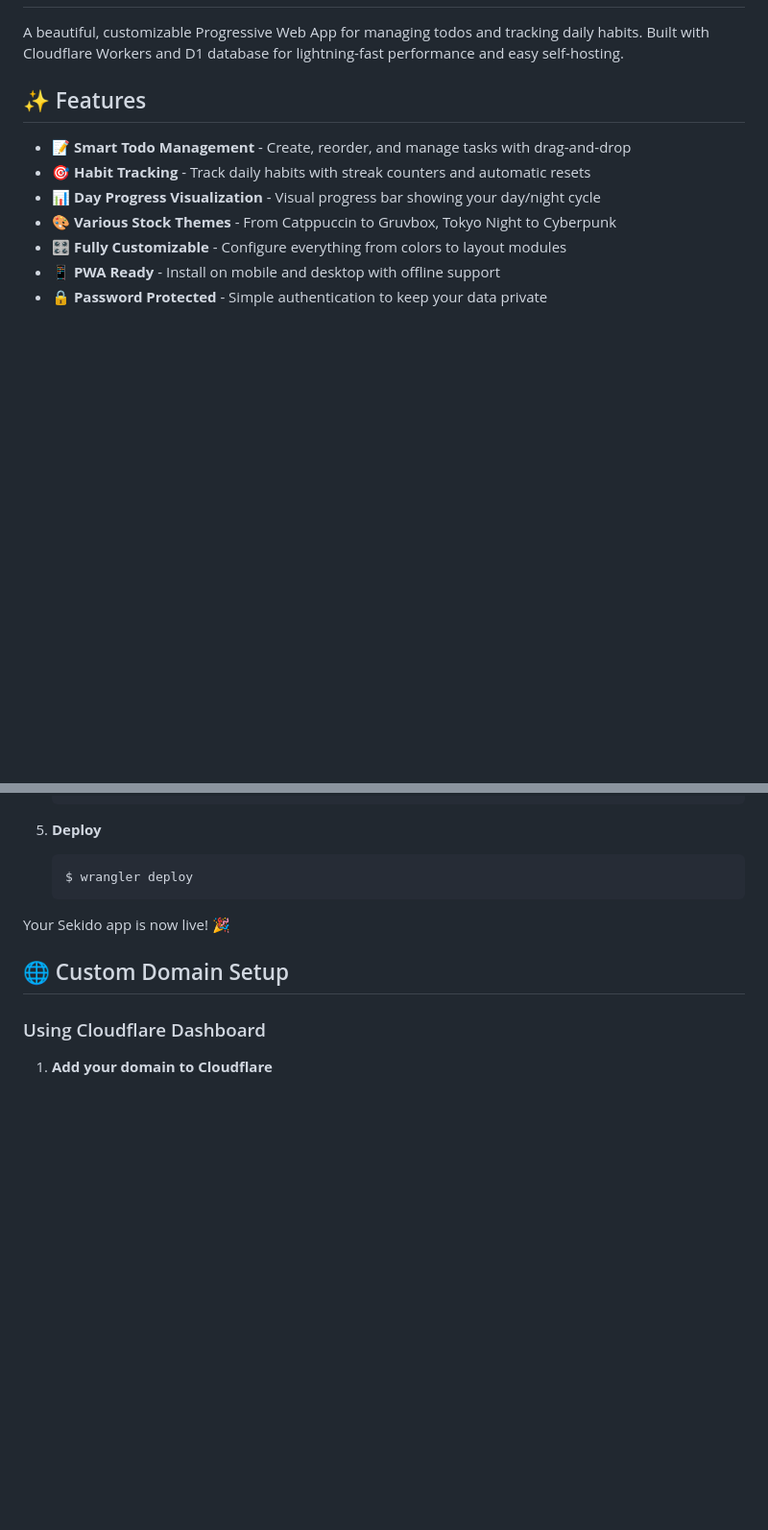
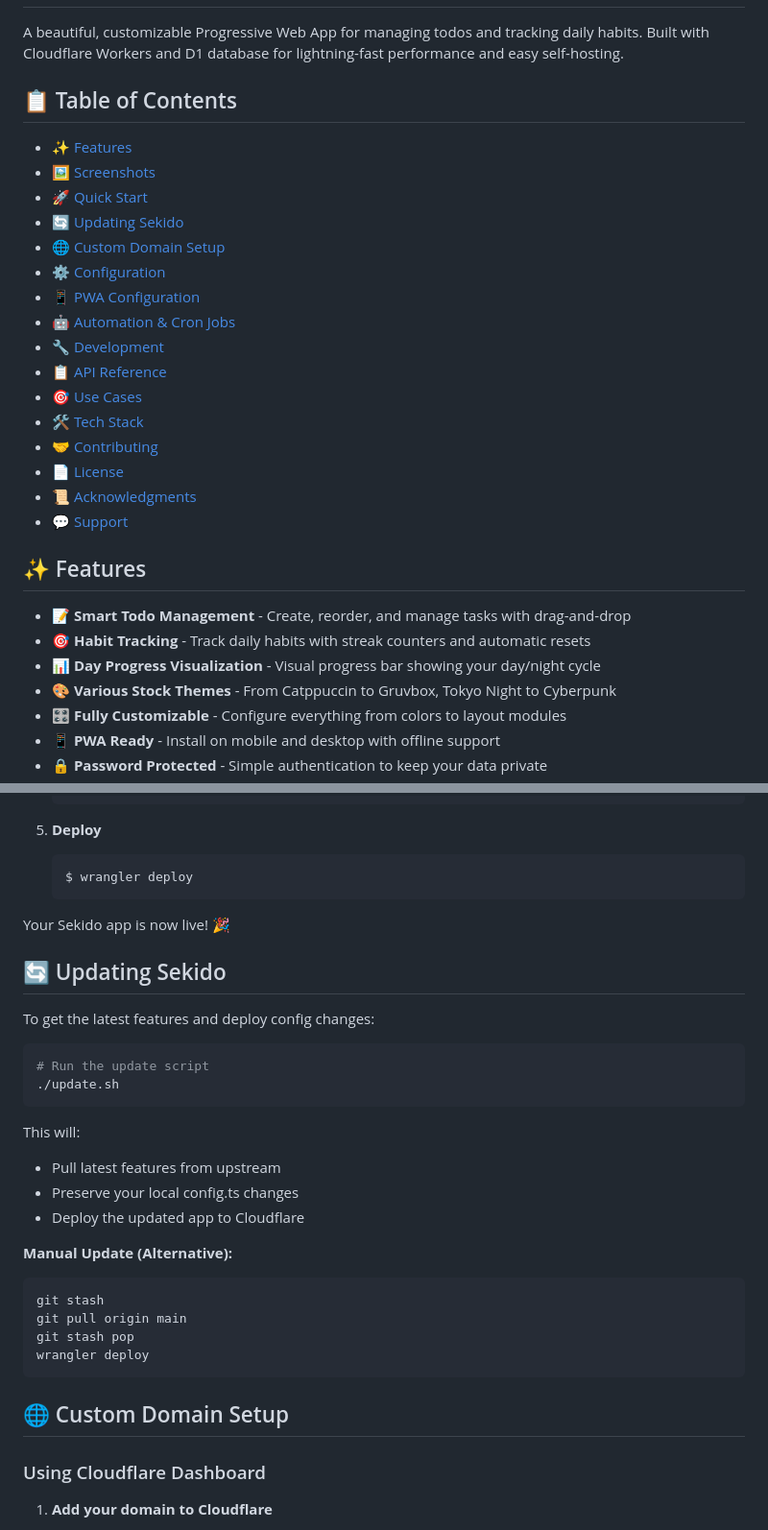
Before and after one commit to sekiryl/sekido, a Markdown page: README.md, 2 parts joined by grey strips. Shown at 96% size. Drawn GitHub-style; blank space fills up the shorter version.

Commit message:
docs: add table of contents and update instuctions

````diff
--- a/README.md
+++ b/README.md
@@ -4,6 +4,25 @@
 </h1>
 
 A beautiful, customizable Progressive Web App for managing todos and tracking daily habits. Built with Cloudflare Workers and D1 database for lightning-fast performance and easy self-hosting.
+
+## 📋 Table of Contents
+
+- [✨ Features](#-features)
+- [🖼️ Screenshots](#️-screenshots)
+- [🚀 Quick Start](#-quick-start)
+- [🔄 Updating Sekido](#-updating-sekido)
+- [🌐 Custom Domain Setup](#-custom-domain-setup)
+- [⚙️ Configuration](#️-configuration)
+- [📱 PWA Configuration](#-pwa-configuration)
+- [🤖 Automation & Cron Jobs](#-automation--cron-jobs)
+- [🔧 Development](#-development)
+- [📋 API Reference](#-api-reference)
+- [🎯 Use Cases](#-use-cases)
+- [🛠️ Tech Stack](#️-tech-stack)
+- [🤝 Contributing](#-contributing)
+- [📄 License](#-license)
+- [📜 Acknowledgments](#-acknowledgments)
+- [💬 Support](#-support)
 
 ## ✨ Features
 
@@ -88,6 +107,28 @@ A beautiful, customizable Progressive Web App for managing todos and tracking da
    ```
 
 Your Sekido app is now live! 🎉
+
+## 🔄 Updating Sekido
+
+To get the latest features and deploy config changes:
+
+```bash
+# Run the update script
+./update.sh
+```
+
+This will:
+- Pull latest features from upstream
+- Preserve your local config.ts changes
+- Deploy the updated app to Cloudflare
+
+**Manual Update (Alternative):**
+```bash
+git stash
+git pull origin main
+git stash pop
+wrangler deploy
+```
 
 ## 🌐 Custom Domain Setup
 
````
